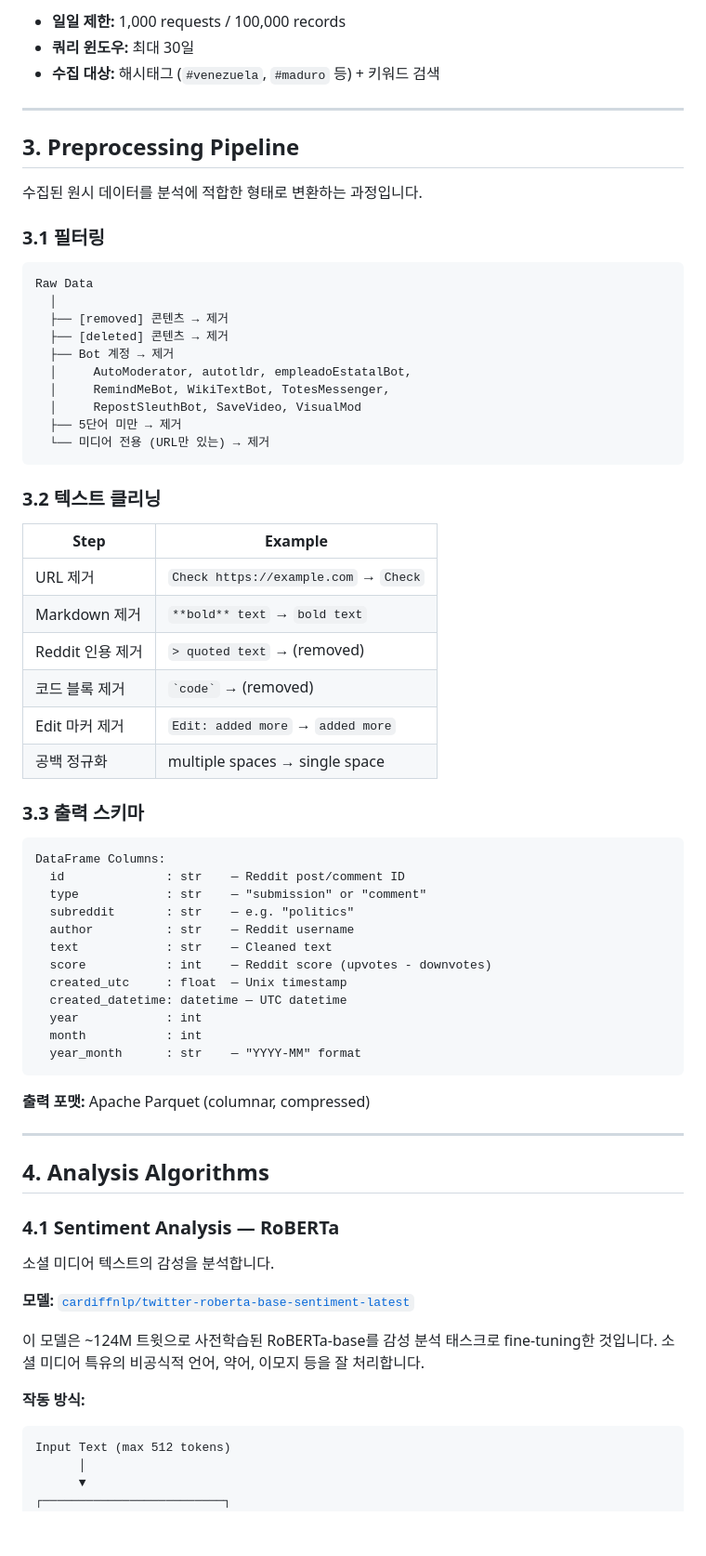
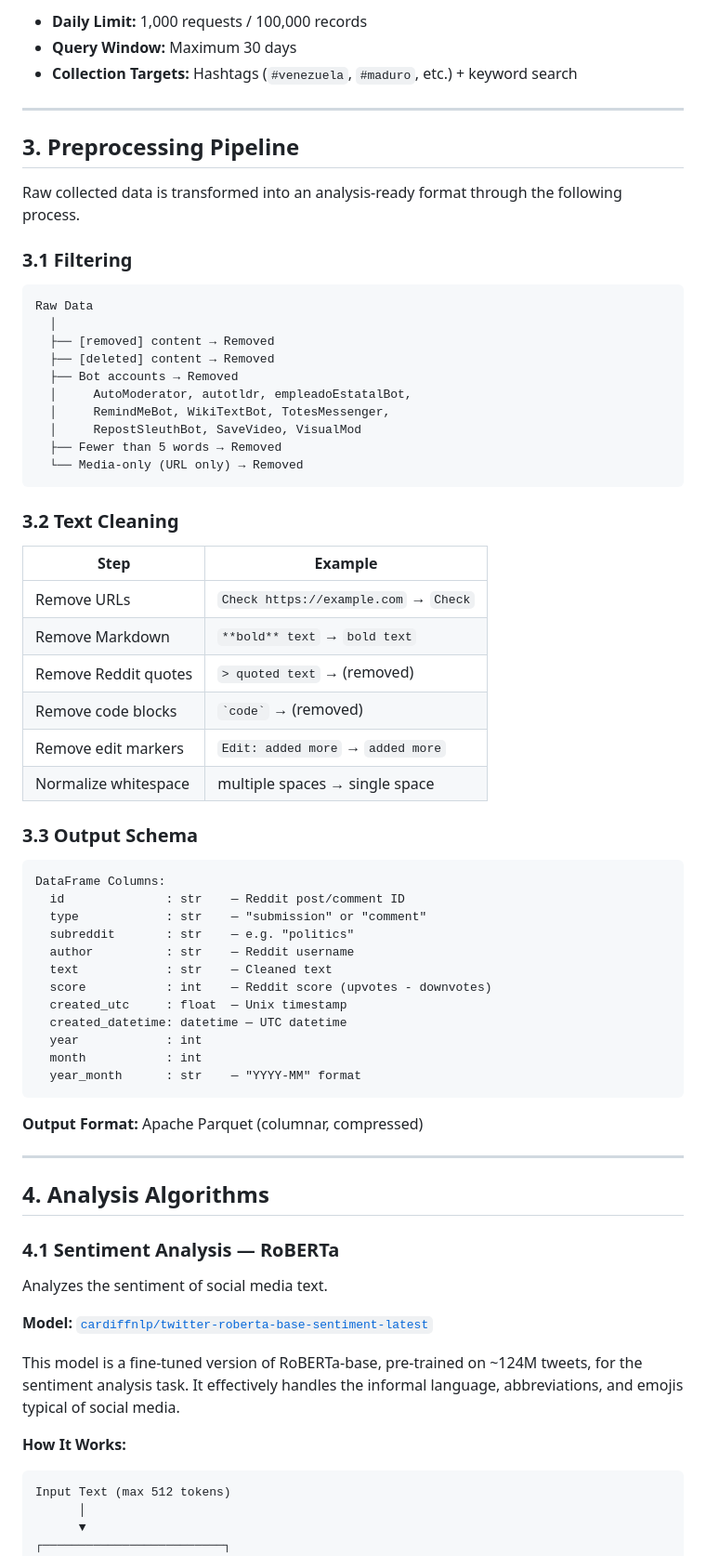
Before and after one commit to Shinhunjun/multiplatform-war-narratives, a Markdown page: PIPELINE.md, the part around one of its changes. Shown at 93% size. Rendered like a GitHub page; blank space fills up the shorter version.

````diff
--- a/PIPELINE.md
+++ b/PIPELINE.md
@@ -133,41 +133,41 @@ TikTok Research API를 통해 비디오 및 댓글을 수집합니다 (OAuth2
 
-- **일일 제한:** 1,000 requests / 100,000 records
-- **쿼리 윈도우:** 최대 30일
-- **수집 대상:** 해시태그 (`#venezuela`, `#maduro` 등) + 키워드 검색
+- **Daily Limit:** 1,000 requests / 100,000 records
+- **Query Window:** Maximum 30 days
+- **Collection Targets:** Hashtags (`#venezuela`, `#maduro`, etc.) + keyword search
 
 ---
 
 ## 3. Preprocessing Pipeline
 
-수집된 원시 데이터를 분석에 적합한 형태로 변환하는 과정입니다.
+Raw collected data is transformed into an analysis-ready format through the following process.
 
-### 3.1 필터링
+### 3.1 Filtering
 
 ```
 Raw Data
   │
-  ├── [removed] 콘텐츠 → 제거
-  ├── [deleted] 콘텐츠 → 제거
-  ├── Bot 계정 → 제거
+  ├── [removed] content → Removed
+  ├── [deleted] content → Removed
+  ├── Bot accounts → Removed
   │     AutoModerator, autotldr, empleadoEstatalBot,
   │     RemindMeBot, WikiTextBot, TotesMessenger,
   │     RepostSleuthBot, SaveVideo, VisualMod
-  ├── 5단어 미만 → 제거
-  └── 미디어 전용 (URL만 있는) → 제거
+  ├── Fewer than 5 words → Removed
+  └── Media-only (URL only) → Removed
 ```
 
-### 3.2 텍스트 클리닝
+### 3.2 Text Cleaning
 
 | Step | Example |
 |------|---------|
-| URL 제거 | `Check https://example.com` → `Check` |
-| Markdown 제거 | `**bold** text` → `bold text` |
-| Reddit 인용 제거 | `> quoted text` → (removed) |
-| 코드 블록 제거 | `` `code` `` → (removed) |
-| Edit 마커 제거 | `Edit: added more` → `added more` |
-| 공백 정규화 | multiple spaces → single space |
+| Remove URLs | `Check https://example.com` → `Check` |
+| Remove Markdown | `**bold** text` → `bold text` |
+| Remove Reddit quotes | `> quoted text` → (removed) |
+| Remove code blocks | `` `code` `` → (removed) |
+| Remove edit markers | `Edit: added more` → `added more` |
+| Normalize whitespace | multiple spaces → single space |
 
-### 3.3 출력 스키마
+### 3.3 Output Schema
 
 ```
 DataFrame Columns:
@@ -184,7 +184,7 @@ DataFrame Columns:
   year_month      : str    — "YYYY-MM" format
 ```
 
-**출력 포맷:** Apache Parquet (columnar, compressed)
+**Output Format:** Apache Parquet (columnar, compressed)
 
 ---
 
@@ -192,13 +192,13 @@ DataFrame Columns:
 
 ### 4.1 Sentiment Analysis — RoBERTa
 
-소셜 미디어 텍스트의 감성을 분석합니다.
+Analyzes the sentiment of social media text.
 
-**모델:** [`cardiffnlp/twitter-roberta-base-sentiment-latest`](https://huggingface.co/cardiffnlp/twitter-roberta-base-sentiment-latest)
+**Model:** [`cardiffnlp/twitter-roberta-base-sentiment-latest`](https://huggingface.co/cardiffnlp/twitter-roberta-base-sentiment-latest)
 
-이 모델은 ~124M 트윗으로 사전학습된 RoBERTa-base를 감성 분석 태스크로 fine-tuning한 것입니다. 소셜 미디어 특유의 비공식적 언어, 약어, 이모지 등을 잘 처리합니다.
+This model is a fine-tuned version of RoBERTa-base, pre-trained on ~124M tweets, for the sentiment analysis task. It effectively handles the informal language, abbreviations, and emojis typical of social media.
 
-**작동 방식:**
+**How It Works:**
 
 ```
 Input Text (max 512 tokens)
````
Also changed, not shown: other parts of PIPELINE.md (+156 -156 lines).
